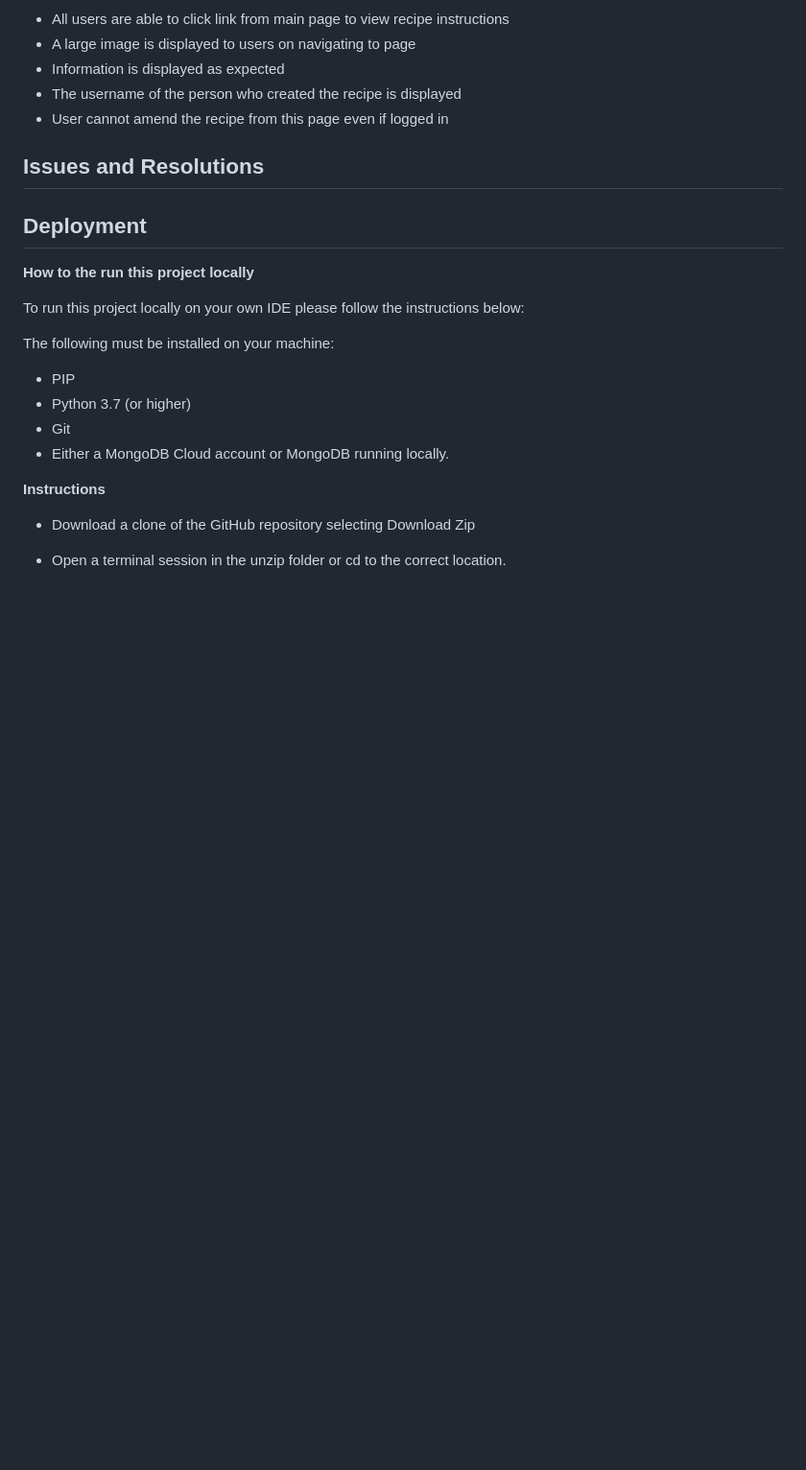
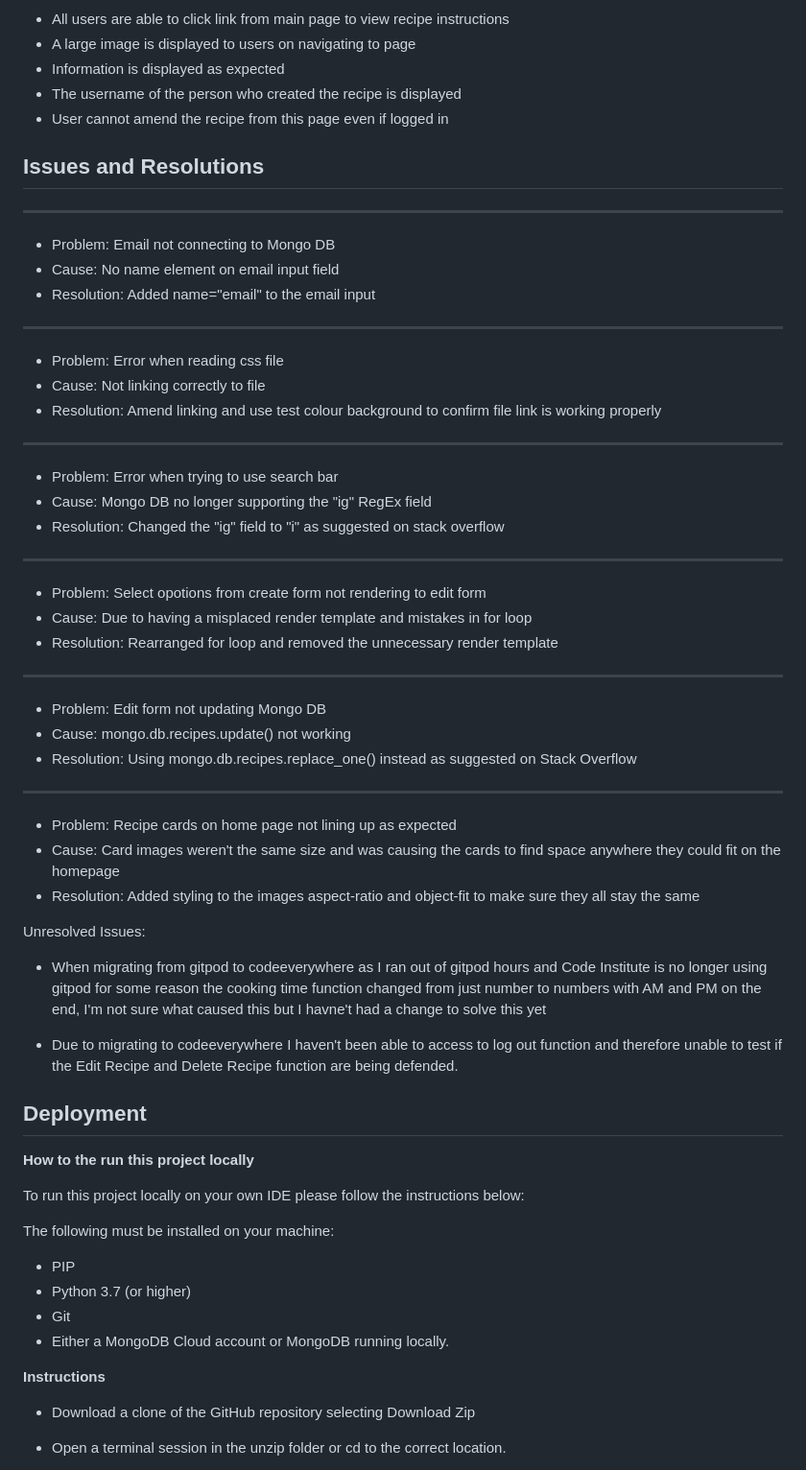
Before and after one commit to rebeccoder/cook-book, a Markdown page: README.md, the part around the change. Shown at 96% size. Drawn GitHub-style; blank space fills up the shorter version.

Commit message:
added issues and resolutions to readme

```diff
--- a/README.md
+++ b/README.md
@@ -242,6 +242,46 @@ fontawesome (https://fontawesome.com/icons)
 
 ## Issues and Resolutions
 
+---
+* Problem: Email not connecting to Mongo DB
+* Cause: No name element on email input field
+* Resolution: Added name="email" to the email input
+
+---
+* Problem: Error when reading css file
+* Cause: Not linking correctly to file
+* Resolution: Amend linking and use test colour background to confirm file link is working properly
+
+---
+* Problem: Error when trying to use search bar
+* Cause: Mongo DB no longer supporting the "ig" RegEx field
+* Resolution: Changed the "ig" field to "i" as suggested on stack overflow
+
+---
+* Problem: Select opotions from create form not rendering to edit form
+* Cause: Due to having a misplaced render template and mistakes in for loop
+* Resolution: Rearranged for loop and removed the unnecessary render template
+
+---
+* Problem: Edit form not updating Mongo DB
+* Cause: mongo.db.recipes.update() not working
+* Resolution: Using mongo.db.recipes.replace_one() instead as suggested on Stack Overflow
+
+---
+* Problem: Recipe cards on home page not lining up as expected
+* Cause: Card images weren't the same size and was causing the cards to find space anywhere they could fit on the homepage
+* Resolution: Added styling to the images aspect-ratio and object-fit to make sure they all stay the same
+
+Unresolved Issues:
+
+* When migrating from gitpod to codeeverywhere as I ran out of gitpod hours and Code Institute is no longer using gitpod for some reason the cooking time function changed from just number to numbers with AM and PM on the end, I'm not sure what caused this but I havne't had a change to solve this yet
+
+* Due to migrating to codeeverywhere I haven't been able to access to log out function and therefore unable to test if the Edit Recipe and Delete Recipe function are being defended.
+
+
+
+
+
 ## Deployment
 
 **How to the run this project locally**
```
